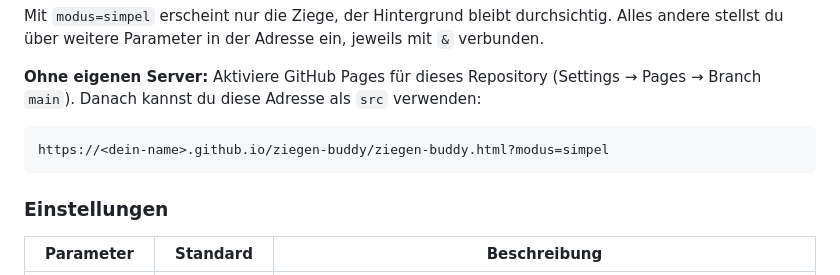
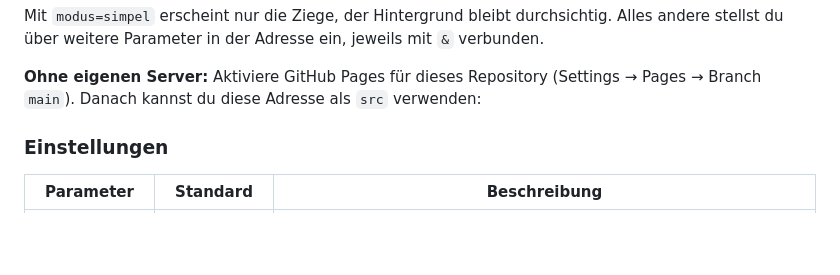
Before and after one commit to Fanxy13/GOAT-Iframe, a Markdown page: README.md, the part around one of its changes. Drawn GitHub-style; blank space fills up the shorter version.

Commit message:
Update README
Removed example URL from README and cleaned up formatting.

````diff
--- a/README.md
+++ b/README.md
@@ -45,9 +45,6 @@ Mit `modus=simpel` erscheint nur die Ziege, der Hintergrund bleibt durchsichtig.
 
 **Ohne eigenen Server:** Aktiviere GitHub Pages für dieses Repository (Settings → Pages → Branch `main`). Danach kannst du diese Adresse als `src` verwenden:
 
-```text
-https://<dein-name>.github.io/ziegen-buddy/ziegen-buddy.html?modus=simpel
-```
 
 ### Einstellungen
 
````
Also changed, not shown: other parts of README.md (+0 -1 lines).
